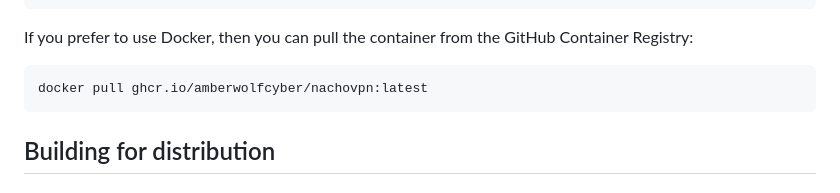
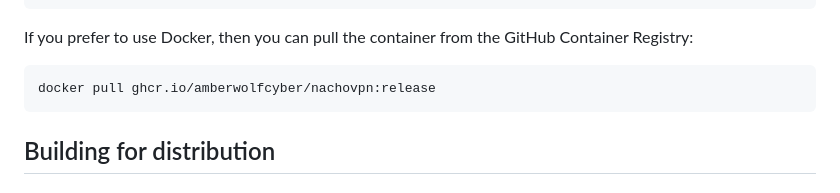
Before and after one commit to innxrmxst/NachoVPN, a Markdown page: README.md, the part around the change. Drawn GitHub-style.

````diff
--- a/README.md
+++ b/README.md
@@ -54,7 +54,7 @@ pip install git+https://github.com/AmberWolfCyber/NachoVPN.git
 If you prefer to use Docker, then you can pull the container from the GitHub Container Registry:
 
 ```bash
-docker pull ghcr.io/amberwolfcyber/nachovpn:latest
+docker pull ghcr.io/amberwolfcyber/nachovpn:release
 ```
 
 ## Building for distribution
````
